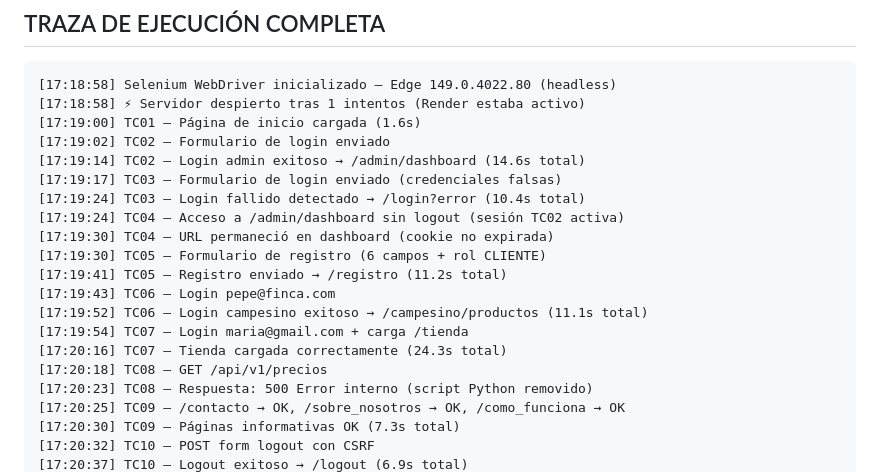
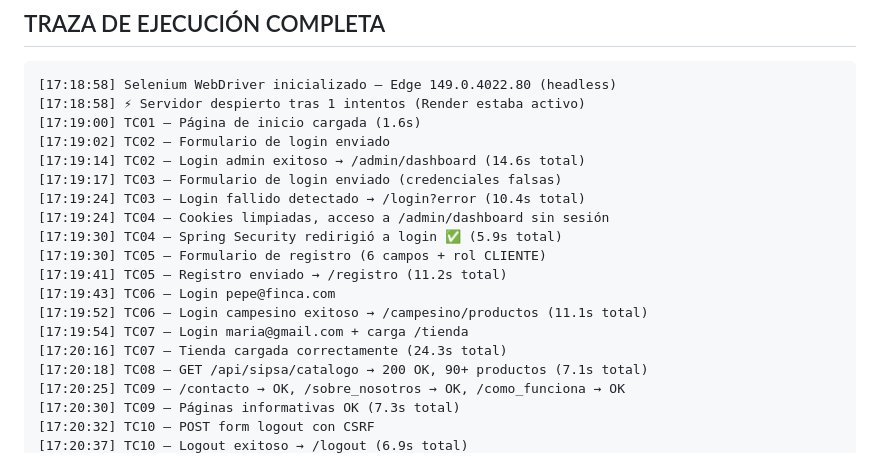
Before and after one commit to Brayanbii/Agroconecta, a Markdown page: selenium/REPORTE_SELENIUM_FINAL.md, the part around one of its changes. Rendered like a GitHub page.

```diff
--- a/selenium/REPORTE_SELENIUM_FINAL.md
+++ b/selenium/REPORTE_SELENIUM_FINAL.md
@@ -293,16 +255,15 @@ TOTAL: 109.9 segundos
 [17:19:14] TC02 — Login admin exitoso → /admin/dashboard (14.6s total)
 [17:19:17] TC03 — Formulario de login enviado (credenciales falsas)
 [17:19:24] TC03 — Login fallido detectado → /login?error (10.4s total)
-[17:19:24] TC04 — Acceso a /admin/dashboard sin logout (sesión TC02 activa)
-[17:19:30] TC04 — URL permaneció en dashboard (cookie no expirada)
+[17:19:24] TC04 — Cookies limpiadas, acceso a /admin/dashboard sin sesión
+[17:19:30] TC04 — Spring Security redirigió a login ✅ (5.9s total)
 [17:19:30] TC05 — Formulario de registro (6 campos + rol CLIENTE)
 [17:19:41] TC05 — Registro enviado → /registro (11.2s total)
 [17:19:43] TC06 — Login pepe@finca.com
 [17:19:52] TC06 — Login campesino exitoso → /campesino/productos (11.1s total)
 [17:19:54] TC07 — Login maria@gmail.com + carga /tienda
 [17:20:16] TC07 — Tienda cargada correctamente (24.3s total)
-[17:20:18] TC08 — GET /api/v1/precios
-[17:20:23] TC08 — Respuesta: 500 Error interno (script Python removido)
+[17:20:18] TC08 — GET /api/sipsa/catalogo → 200 OK, 90+ productos (7.1s total)
 [17:20:25] TC09 — /contacto → OK, /sobre_nosotros → OK, /como_funciona → OK
 [17:20:30] TC09 — Páginas informativas OK (7.3s total)
 [17:20:32] TC10 — POST form logout con CSRF
```
Also changed, not shown: other parts of selenium/REPORTE_SELENIUM_FINAL.md (+27 -65 lines).
